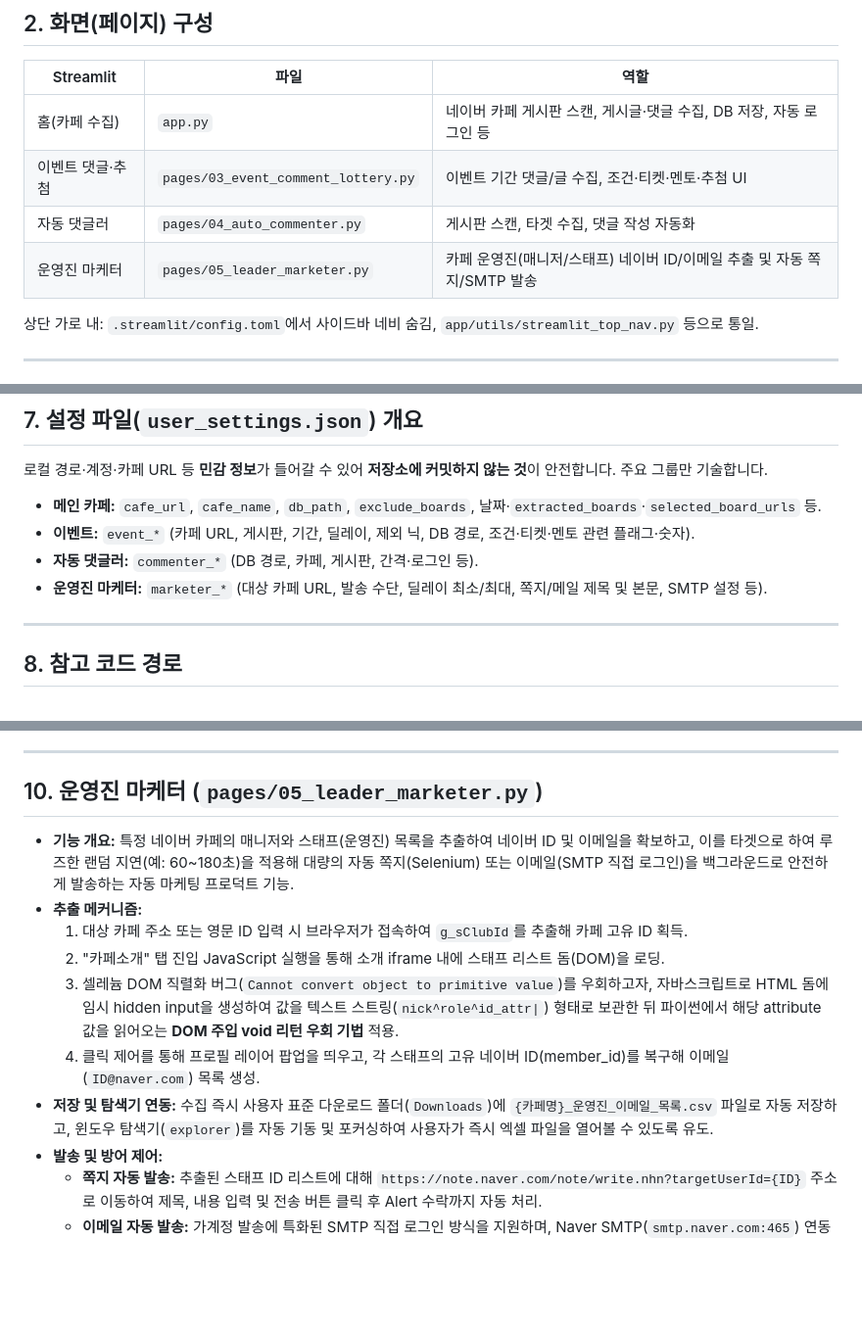
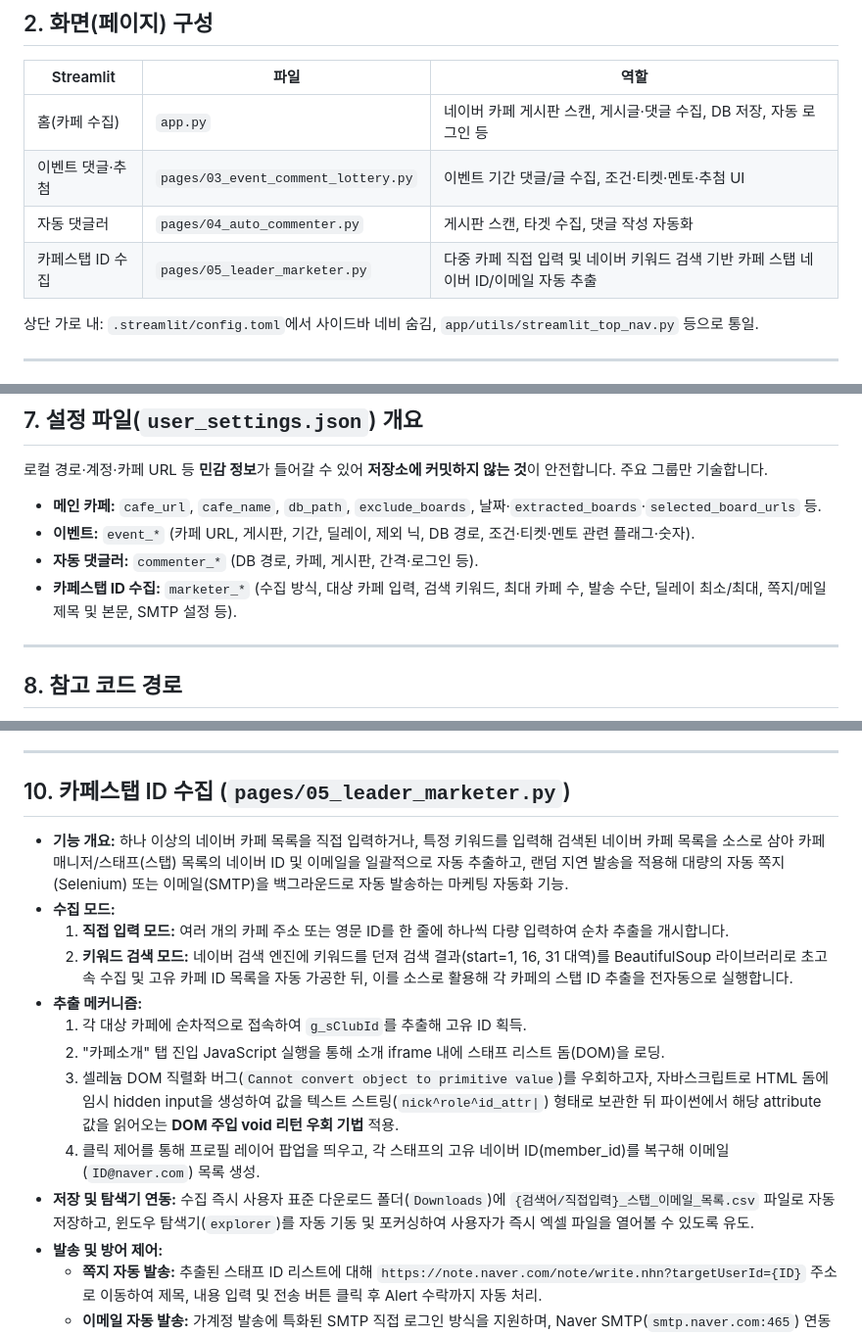
Before and after one commit to Han-jinwook/CafeScraper, a Markdown page: docs/기능명세서.md, 3 parts joined by grey strips. Shown at 98% size. Rendered like a GitHub page; blank space fills up the shorter version.

Commit message:
문서 갱신: 카페스탭 ID 수집 기능명 및 다중/검색 수집 방식 추가 명세 반영 (v1.3.56)

```diff
--- a/docs/기능명세서.md
+++ b/docs/기능명세서.md
@@ -27,7 +27,7 @@ DB 상세는 `docs/architecture/schema.md`, 인수인계·이슈 메모는 `docs
 | 홈(카페 수집) | `app.py` | 네이버 카페 게시판 스캔, 게시글·댓글 수집, DB 저장, 자동 로그인 등 |
 | 이벤트 댓글·추첨 | `pages/03_event_comment_lottery.py` | 이벤트 기간 댓글/글 수집, 조건·티켓·멘토·추첨 UI |
 | 자동 댓글러 | `pages/04_auto_commenter.py` | 게시판 스캔, 타겟 수집, 댓글 작성 자동화 |
-| 운영진 마케터 | `pages/05_leader_marketer.py` | 카페 운영진(매니저/스태프) 네이버 ID/이메일 추출 및 자동 쪽지/SMTP 발송 |
+| 카페스탭 ID 수집 | `pages/05_leader_marketer.py` | 다중 카페 직접 입력 및 네이버 키워드 검색 기반 카페 스탭 네이버 ID/이메일 자동 추출 |
 
 상단 가로 내: `.streamlit/config.toml`에서 사이드바 네비 숨김, `app/utils/streamlit_top_nav.py` 등으로 통일.
 
@@ -82,7 +82,7 @@ DB 상세는 `docs/architecture/schema.md`, 인수인계·이슈 메모는 `docs
 - **메인 카페:** `cafe_url`, `cafe_name`, `db_path`, `exclude_boards`, 날짜·`extracted_boards`·`selected_board_urls` 등.
 - **이벤트:** `event_*` (카페 URL, 게시판, 기간, 딜레이, 제외 닉, DB 경로, 조건·티켓·멘토 관련 플래그·숫자).
 - **자동 댓글러:** `commenter_*` (DB 경로, 카페, 게시판, 간격·로그인 등).
-- **운영진 마케터:** `marketer_*` (대상 카페 URL, 발송 수단, 딜레이 최소/최대, 쪽지/메일 제목 및 본문, SMTP 설정 등).
+- **카페스탭 ID 수집:** `marketer_*` (수집 방식, 대상 카페 입력, 검색 키워드, 최대 카페 수, 발송 수단, 딜레이 최소/최대, 쪽지/메일 제목 및 본문, SMTP 설정 등).
 
 ---
 
@@ -111,15 +111,18 @@ DB 상세는 `docs/architecture/schema.md`, 인수인계·이슈 메모는 `docs
 
 ---
 
-## 10. 운영진 마케터 (`pages/05_leader_marketer.py`)
+## 10. 카페스탭 ID 수집 (`pages/05_leader_marketer.py`)
 
-- **기능 개요:** 특정 네이버 카페의 매니저와 스태프(운영진) 목록을 추출하여 네이버 ID 및 이메일을 확보하고, 이를 타겟으로 하여 루즈한 랜덤 지연(예: 60~180초)을 적용해 대량의 자동 쪽지(Selenium) 또는 이메일(SMTP 직접 로그인)을 백그라운드로 안전하게 발송하는 자동 마케팅 프로덕트 기능.
+- **기능 개요:** 하나 이상의 네이버 카페 목록을 직접 입력하거나, 특정 키워드를 입력해 검색된 네이버 카페 목록을 소스로 삼아 카페 매니저/스태프(스탭) 목록의 네이버 ID 및 이메일을 일괄적으로 자동 추출하고, 랜덤 지연 발송을 적용해 대량의 자동 쪽지(Selenium) 또는 이메일(SMTP)을 백그라운드로 자동 발송하는 마케팅 자동화 기능.
+- **수집 모드:**
+  1. **직접 입력 모드:** 여러 개의 카페 주소 또는 영문 ID를 한 줄에 하나씩 다량 입력하여 순차 추출을 개시합니다.
+  2. **키워드 검색 모드:** 네이버 검색 엔진에 키워드를 던져 검색 결과(start=1, 16, 31 대역)를 BeautifulSoup 라이브러리로 초고속 수집 및 고유 카페 ID 목록을 자동 가공한 뒤, 이를 소스로 활용해 각 카페의 스탭 ID 추출을 전자동으로 실행합니다.
 - **추출 메커니즘:**
-  1. 대상 카페 주소 또는 영문 ID 입력 시 브라우저가 접속하여 `g_sClubId`를 추출해 카페 고유 ID 획득.
+  1. 각 대상 카페에 순차적으로 접속하여 `g_sClubId`를 추출해 고유 ID 획득.
   2. "카페소개" 탭 진입 JavaScript 실행을 통해 소개 iframe 내에 스태프 리스트 돔(DOM)을 로딩.
   3. 셀레늄 DOM 직렬화 버그(`Cannot convert object to primitive value`)를 우회하고자, 자바스크립트로 HTML 돔에 임시 hidden input을 생성하여 값을 텍스트 스트링(`nick^role^id_attr|`) 형태로 보관한 뒤 파이썬에서 해당 attribute 값을 읽어오는 **DOM 주입 void 리턴 우회 기법** 적용.
   4. 클릭 제어를 통해 프로필 레이어 팝업을 띄우고, 각 스태프의 고유 네이버 ID(member_id)를 복구해 이메일(`ID@naver.com`) 목록 생성.
-- **저장 및 탐색기 연동:** 수집 즉시 사용자 표준 다운로드 폴더(`Downloads`)에 `{카페명}_운영진_이메일_목록.csv` 파일로 자동 저장하고, 윈도우 탐색기(`explorer`)를 자동 기동 및 포커싱하여 사용자가 즉시 엑셀 파일을 열어볼 수 있도록 유도.
+- **저장 및 탐색기 연동:** 수집 즉시 사용자 표준 다운로드 폴더(`Downloads`)에 `{검색어/직접입력}_스탭_이메일_목록.csv` 파일로 자동 저장하고, 윈도우 탐색기(`explorer`)를 자동 기동 및 포커싱하여 사용자가 즉시 엑셀 파일을 열어볼 수 있도록 유도.
 - **발송 및 방어 제어:**
   - **쪽지 자동 발송:** 추출된 스태프 ID 리스트에 대해 `https://note.naver.com/note/write.nhn?targetUserId={ID}` 주소로 이동하여 제목, 내용 입력 및 전송 버튼 클릭 후 Alert 수락까지 자동 처리.
   - **이메일 자동 발송:** 가계정 발송에 특화된 SMTP 직접 로그인 방식을 지원하며, Naver SMTP(`smtp.naver.com:465`) 연동 시 2차 앱 비밀번호 등으로 이메일 자동 일괄 발송 처리.
```
